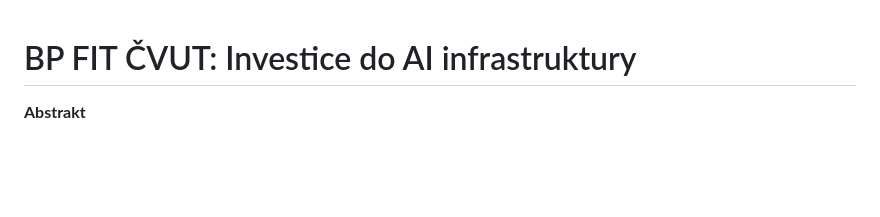
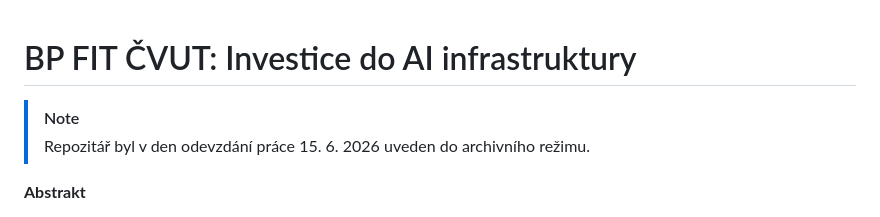
Before and after one commit to kachyna/bp-fit, a Markdown page: README.md, the part around the change. Rendered like a GitHub page; blank space fills up the shorter version.

Commit message:
thesis: Update README.md with info about archivation

```diff
--- a/README.md
+++ b/README.md
@@ -1,5 +1,8 @@
 
 # BP FIT ČVUT: Investice do AI infrastruktury
+
+> [!NOTE]
+> Repozitář byl v den odevzdání práce 15. 6. 2026 uveden do archivního režimu.
 
 **Abstrakt**
 
```
